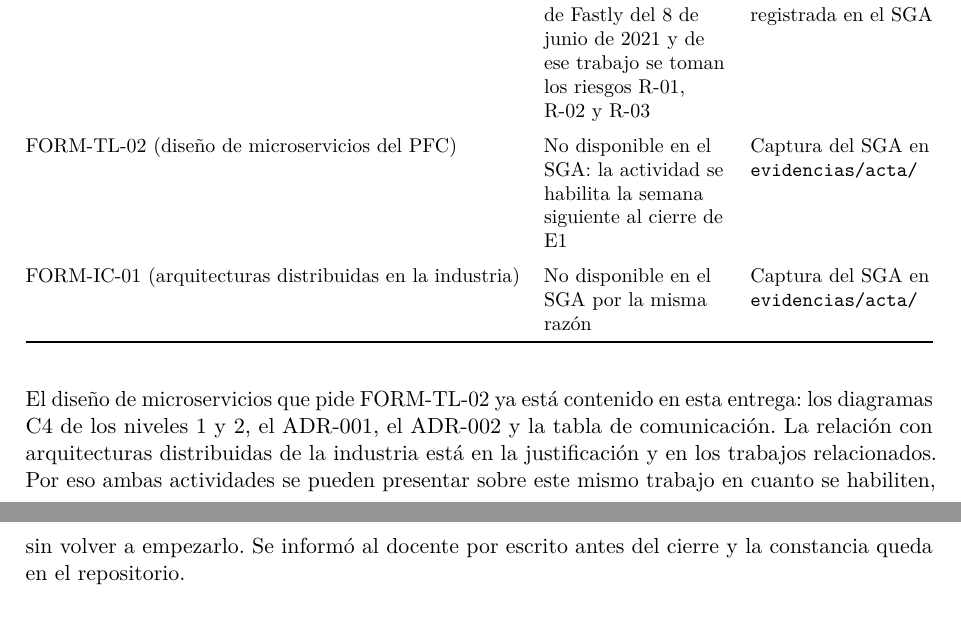
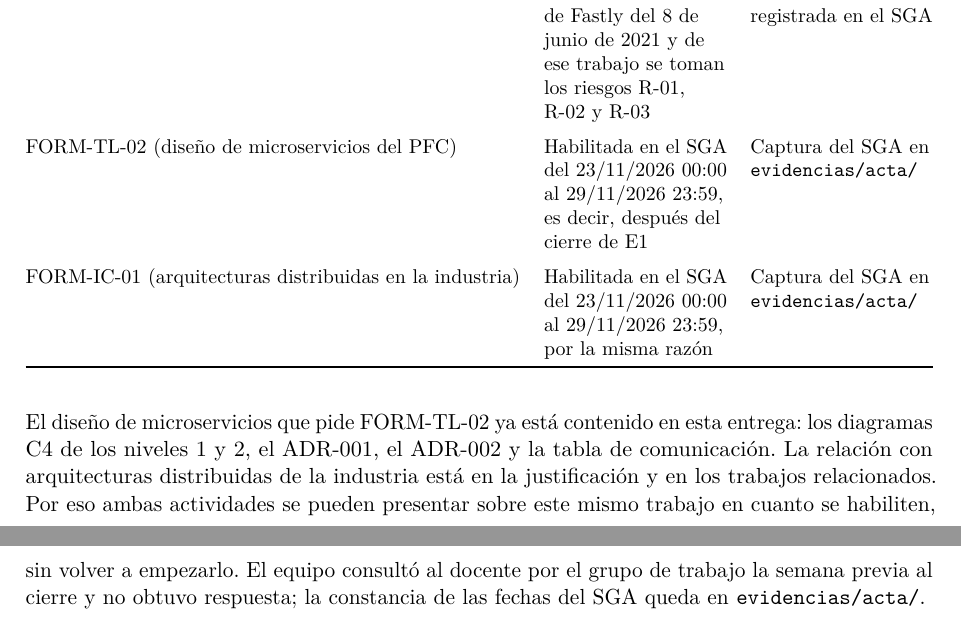
Before and after one commit to Amendozab5/sgiri-distribuido, a LaTeX document (docs/main.tex, which reads docs/secciones/07-anexos.tex): two parts of pages 27 and 28 of 28, joined at a grey line, cut so that both start at the same text. Compiled offline with pdfLaTeX.

Commit message:
Adjunto la captura del SGA y ajusto el anexo a lo que realmente ocurrio

```diff
--- a/docs/secciones/07-anexos.tex
+++ b/docs/secciones/07-anexos.tex
@@ -79,11 +79,11 @@ FORM-AC-01 (análisis de caso de fallo real) & Entregada y calificada. El equipo
 de Fastly del 8 de junio de 2021 y de ese trabajo se toman los riesgos R-01, R-02 y R-03 & Repositorio
 de la actividad y calificación registrada en el SGA \\
 \addlinespace
-FORM-TL-02 (diseño de microservicios del PFC) & No disponible en el SGA: la actividad se habilita la
-semana siguiente al cierre de E1 & Captura del SGA en \texttt{evidencias/acta/} \\
+FORM-TL-02 (diseño de microservicios del PFC) & Habilitada en el SGA del 23/11/2026 00:00 al
+29/11/2026 23:59, es decir, después del cierre de E1 & Captura del SGA en \texttt{evidencias/acta/} \\
 \addlinespace
-FORM-IC-01 (arquitecturas distribuidas en la industria) & No disponible en el SGA por la misma razón &
-Captura del SGA en \texttt{evidencias/acta/} \\
+FORM-IC-01 (arquitecturas distribuidas en la industria) & Habilitada en el SGA del 23/11/2026 00:00
+al 29/11/2026 23:59, por la misma razón & Captura del SGA en \texttt{evidencias/acta/} \\
 \bottomrule
 \end{tabularx}
 \end{table}
@@ -92,5 +92,5 @@ El diseño de microservicios que pide FORM-TL-02 ya está contenido en esta entr
 los niveles 1 y 2, el ADR-001, el ADR-002 y la tabla de comunicación. La relación con arquitecturas
 distribuidas de la industria está en la justificación y en los trabajos relacionados. Por eso ambas
 actividades se pueden presentar sobre este mismo trabajo en cuanto se habiliten, sin volver a
-empezarlo. Se informó al docente por escrito antes del cierre y la constancia queda en el
-repositorio.
+empezarlo. El equipo consultó al docente por el grupo de trabajo la semana previa al cierre y no
+obtuvo respuesta; la constancia de las fechas del SGA queda en \texttt{evidencias/acta/}.
```
Also changed, not shown: docs/main.pdf, evidencias/acta/2026-11-22_sga-formativas-no-disponibles.png (added).
